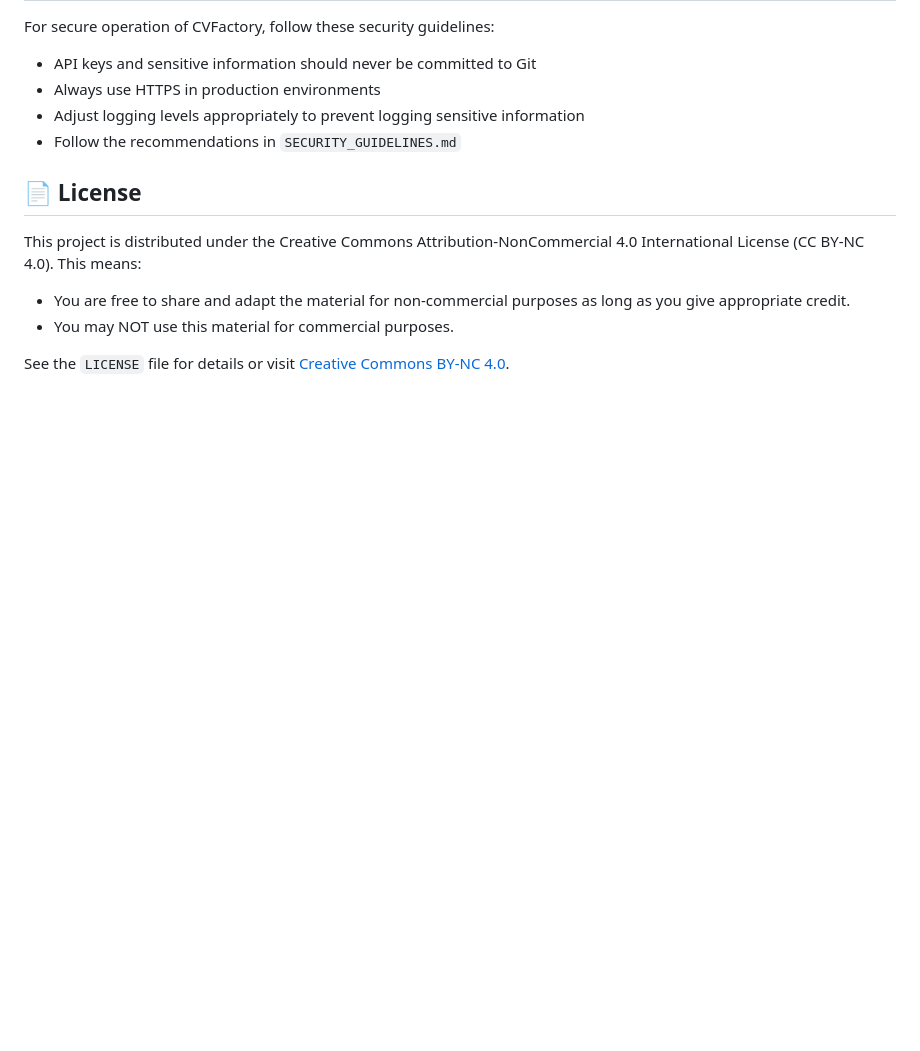
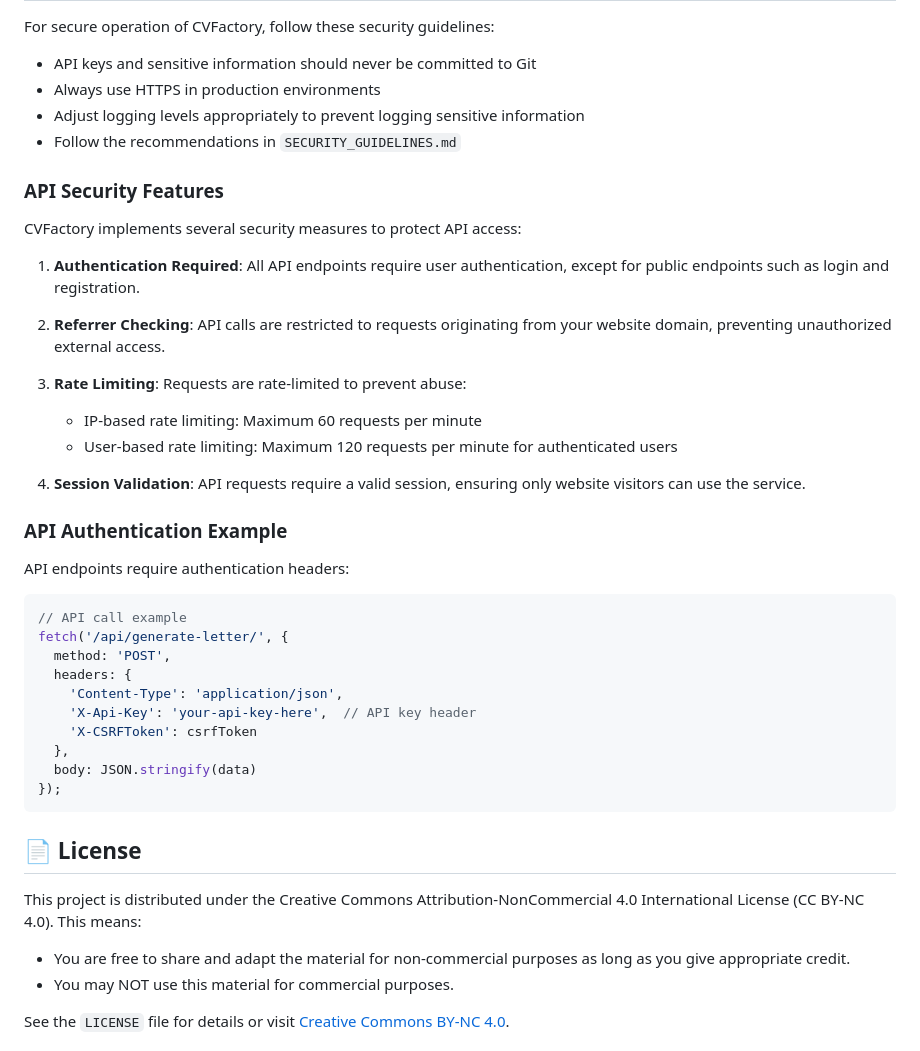
Before and after one commit to CV-Factory/CVFactoryForLocal, a Markdown page: README.md, the part around the change. GitHub-like rendering; blank space fills up the shorter version.

Commit message:
문서: README 파일에 API 보안 기능 내용 추가

````diff
--- a/README.md
+++ b/README.md
@@ -207,6 +207,37 @@ For secure operation of CVFactory, follow these security guidelines:
 - Adjust logging levels appropriately to prevent logging sensitive information
 - Follow the recommendations in `SECURITY_GUIDELINES.md`
 
+### API Security Features
+
+CVFactory implements several security measures to protect API access:
+
+1. **Authentication Required**: All API endpoints require user authentication, except for public endpoints such as login and registration.
+
+2. **Referrer Checking**: API calls are restricted to requests originating from your website domain, preventing unauthorized external access.
+
+3. **Rate Limiting**: Requests are rate-limited to prevent abuse:
+   - IP-based rate limiting: Maximum 60 requests per minute
+   - User-based rate limiting: Maximum 120 requests per minute for authenticated users
+
+4. **Session Validation**: API requests require a valid session, ensuring only website visitors can use the service.
+
+### API Authentication Example
+
+API endpoints require authentication headers:
+
+```javascript
+// API call example
+fetch('/api/generate-letter/', {
+  method: 'POST',
+  headers: {
+    'Content-Type': 'application/json',
+    'X-Api-Key': 'your-api-key-here',  // API key header
+    'X-CSRFToken': csrfToken
+  },
+  body: JSON.stringify(data)
+});
+```
+
 ## 📄 License
 
 This project is distributed under the Creative Commons Attribution-NonCommercial 4.0 International License (CC BY-NC 4.0). This means:
````
Also changed, not shown: README.ko.md (+17 -3 lines).
